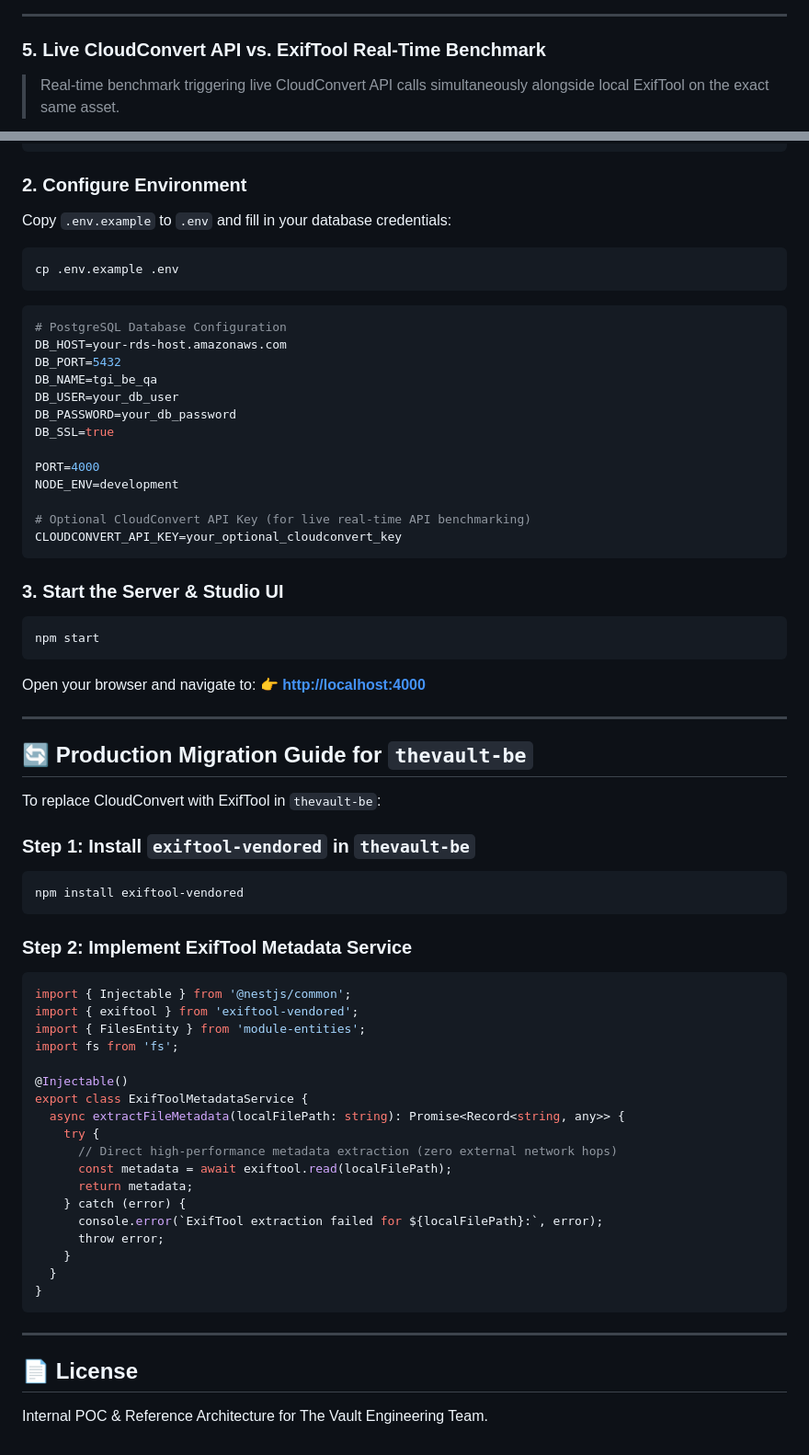
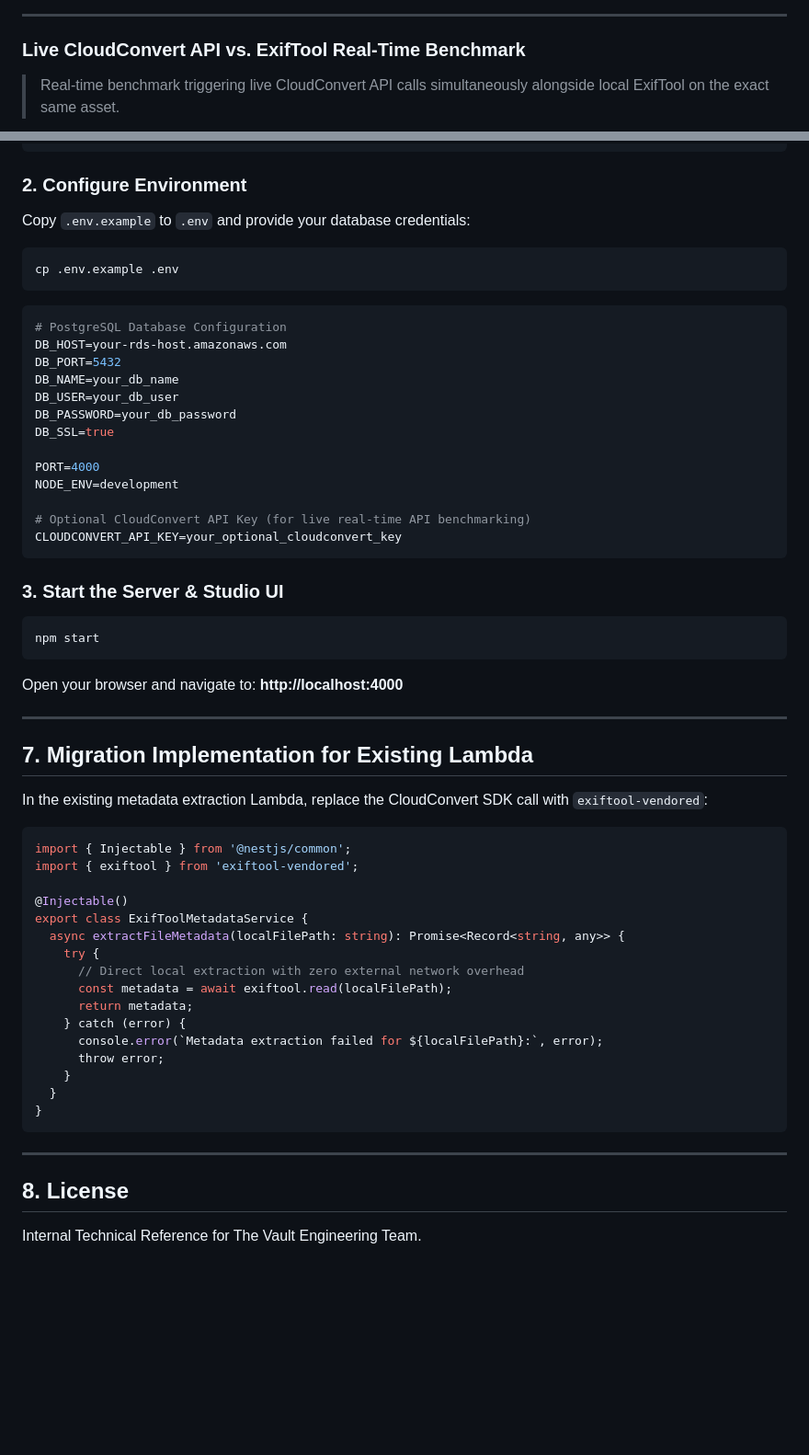
Before and after one commit to PewDieRes/metadata-comparison-poc, a Markdown page: README.md, 2 parts joined by grey strips. Shown at 92% size. Rendered like a GitHub page; blank space fills up the shorter version.

````diff
--- a/README.md
+++ b/README.md
@@ -65,7 +58,7 @@ By embedding **`exiftool-vendored`** directly into The Vault's backend worker mi
 
 ---
 
-### 5. Live CloudConvert API vs. ExifTool Real-Time Benchmark
+### Live CloudConvert API vs. ExifTool Real-Time Benchmark
 > Real-time benchmark triggering live CloudConvert API calls simultaneously alongside local ExifTool on the exact same asset.
 
 ![Live API Benchmark](docs/screenshots/05_live_api_benchmark.png)
@@ -127,7 +110,7 @@ npm install
 
 ### 2. Configure Environment
 
-Copy `.env.example` to `.env` and fill in your database credentials:
+Copy `.env.example` to `.env` and provide your database credentials:
 
 ```bash
 cp .env.example .env
@@ -137,7 +120,7 @@ cp .env.example .env
 # PostgreSQL Database Configuration
 DB_HOST=your-rds-host.amazonaws.com
 DB_PORT=5432
-DB_NAME=tgi_be_qa
+DB_NAME=your_db_name
 DB_USER=your_db_user
 DB_PASSWORD=your_db_password
 DB_SSL=true
@@ -156,35 +139,27 @@ npm start
 ```
 
 Open your browser and navigate to:
-👉 **[http://localhost:4000](http://localhost:4000)**
+**http://localhost:4000**
 
 ---
 
-## 🔄 Production Migration Guide for `thevault-be`
+## 7. Migration Implementation for Existing Lambda
 
-To replace CloudConvert with ExifTool in `thevault-be`:
+In the existing metadata extraction Lambda, replace the CloudConvert SDK call with `exiftool-vendored`:
 
-### Step 1: Install `exiftool-vendored` in `thevault-be`
-```bash
-npm install exiftool-vendored
-```
-
-### Step 2: Implement ExifTool Metadata Service
 ```typescript
 import { Injectable } from '@nestjs/common';
 import { exiftool } from 'exiftool-vendored';
-import { FilesEntity } from 'module-entities';
-import fs from 'fs';
 
 @Injectable()
 export class ExifToolMetadataService {
   async extractFileMetadata(localFilePath: string): Promise<Record<string, any>> {
     try {
-      // Direct high-performance metadata extraction (zero external network hops)
+      // Direct local extraction with zero external network overhead
       const metadata = await exiftool.read(localFilePath);
       return metadata;
     } catch (error) {
-      console.error(`ExifTool extraction failed for ${localFilePath}:`, error);
+      console.error(`Metadata extraction failed for ${localFilePath}:`, error);
       throw error;
     }
   }
@@ -193,5 +168,5 @@ export class ExifToolMetadataService {
 
 ---
 
-## 📄 License
-Internal POC & Reference Architecture for The Vault Engineering Team.
+## 8. License
+Internal Technical Reference for The Vault Engineering Team.
````
Also changed, not shown: other parts of README.md (+45 -62 lines).
